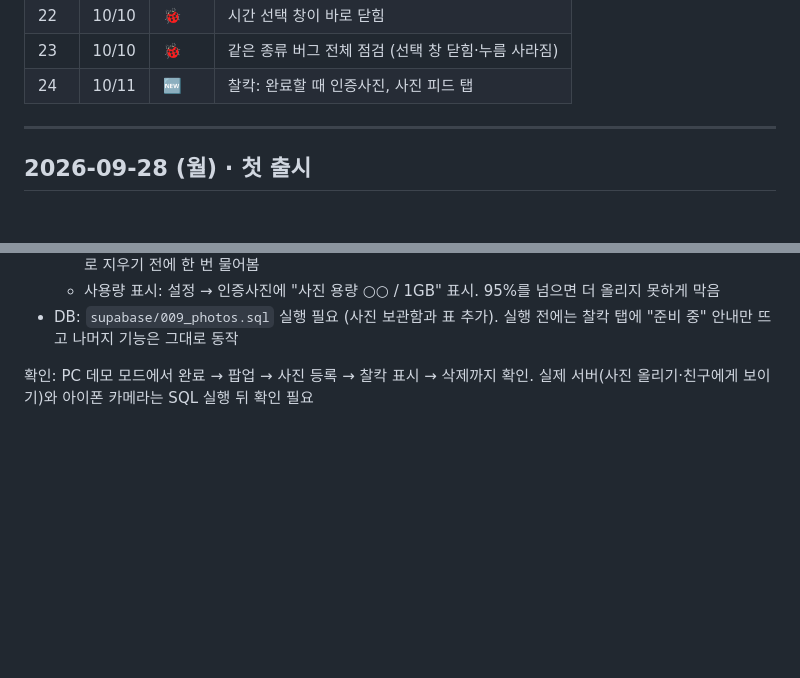
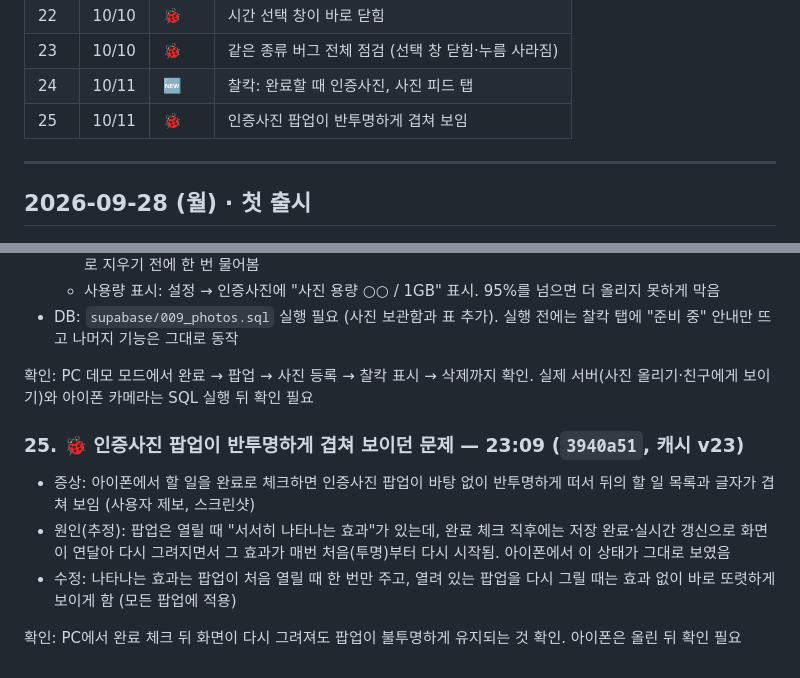
Before and after one commit to oojo-9/shared-todo, a Markdown page: 수정내역/수정내역.md, 2 parts joined by grey strips. Drawn GitHub-style; blank space fills up the shorter version.

Commit message:
수정내역 25번 추가 (인증사진 팝업 반투명)
Co-Authored-By: Claude Opus 5.5 <noreply@anthropic.com>

```diff
--- a/수정내역/수정내역.md
+++ b/수정내역/수정내역.md
@@ -35,6 +35,7 @@
 | 22 | 10/10 | 🐞 | 시간 선택 창이 바로 닫힘 |
 | 23 | 10/10 | 🐞 | 같은 종류 버그 전체 점검 (선택 창 닫힘·누름 사라짐) |
 | 24 | 10/11 | 🆕 | 찰칵: 완료할 때 인증사진, 사진 피드 탭 |
+| 25 | 10/11 | 🐞 | 인증사진 팝업이 반투명하게 겹쳐 보임 |
 
 ---
 
@@ -224,3 +225,10 @@
 - DB: `supabase/009_photos.sql` 실행 필요 (사진 보관함과 표 추가). 실행 전에는 찰칵 탭에 "준비 중" 안내만 뜨고 나머지 기능은 그대로 동작
 
 확인: PC 데모 모드에서 완료 → 팝업 → 사진 등록 → 찰칵 표시 → 삭제까지 확인. 실제 서버(사진 올리기·친구에게 보이기)와 아이폰 카메라는 SQL 실행 뒤 확인 필요
+
+### 25. 🐞 인증사진 팝업이 반투명하게 겹쳐 보이던 문제 — 23:09 (`3940a51`, 캐시 v23)
+- 증상: 아이폰에서 할 일을 완료로 체크하면 인증사진 팝업이 바탕 없이 반투명하게 떠서 뒤의 할 일 목록과 글자가 겹쳐 보임 (사용자 제보, 스크린샷)
+- 원인(추정): 팝업은 열릴 때 "서서히 나타나는 효과"가 있는데, 완료 체크 직후에는 저장 완료·실시간 갱신으로 화면이 연달아 다시 그려지면서 그 효과가 매번 처음(투명)부터 다시 시작됨. 아이폰에서 이 상태가 그대로 보였음
+- 수정: 나타나는 효과는 팝업이 처음 열릴 때 한 번만 주고, 열려 있는 팝업을 다시 그릴 때는 효과 없이 바로 또렷하게 보이게 함 (모든 팝업에 적용)
+
+확인: PC에서 완료 체크 뒤 화면이 다시 그려져도 팝업이 불투명하게 유지되는 것 확인. 아이폰은 올린 뒤 확인 필요
```
